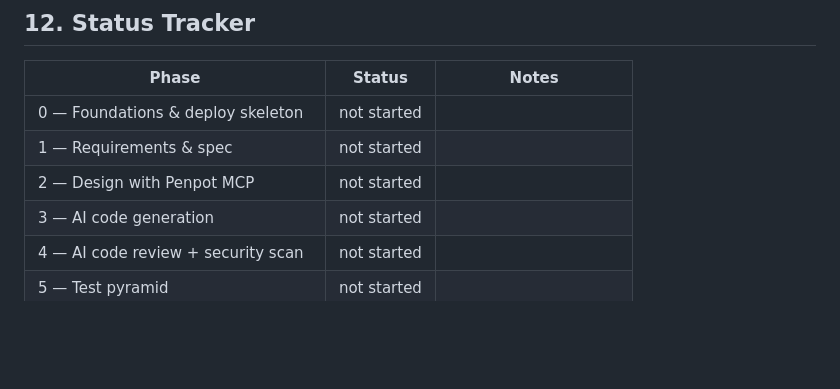
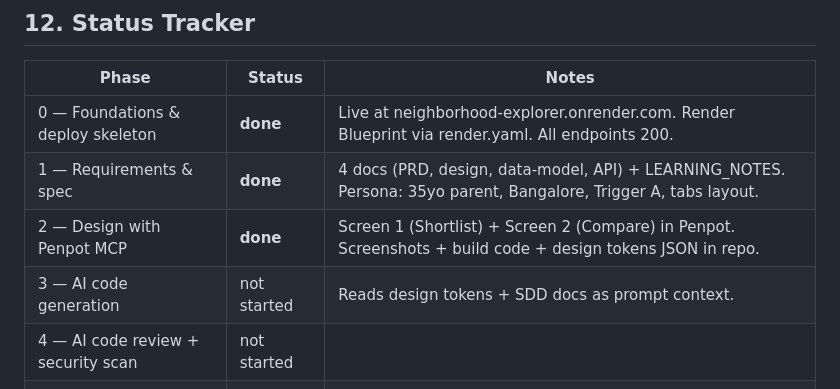
Before and after one commit to sanjibani/neighborhood-explorer, a Markdown page: PLAN.md, the part around the change. Rendered like a GitHub page; blank space fills up the shorter version.

Commit message:
Update PLAN.md: Phase 1 + Phase 2 marked done

```diff
--- a/PLAN.md
+++ b/PLAN.md
@@ -697,10 +697,10 @@ The **pattern** is the constant. The **vendor URL** is the variable. This is the
 
 | Phase | Status | Notes |
 |---|---|---|
-| 0 — Foundations & deploy skeleton | not started | |
-| 1 — Requirements & spec | not started | |
-| 2 — Design with Penpot MCP | not started | |
-| 3 — AI code generation | not started | |
+| 0 — Foundations & deploy skeleton | **done** | Live at neighborhood-explorer.onrender.com. Render Blueprint via render.yaml. All endpoints 200. |
+| 1 — Requirements & spec | **done** | 4 docs (PRD, design, data-model, API) + LEARNING_NOTES. Persona: 35yo parent, Bangalore, Trigger A, tabs layout. |
+| 2 — Design with Penpot MCP | **done** | Screen 1 (Shortlist) + Screen 2 (Compare) in Penpot. Screenshots + build code + design tokens JSON in repo. |
+| 3 — AI code generation | not started | Reads design tokens + SDD docs as prompt context. |
 | 4 — AI code review + security scan | not started | |
 | 5 — Test pyramid | not started | |
 | 6 — CI/CD pipeline | not started | |
```
